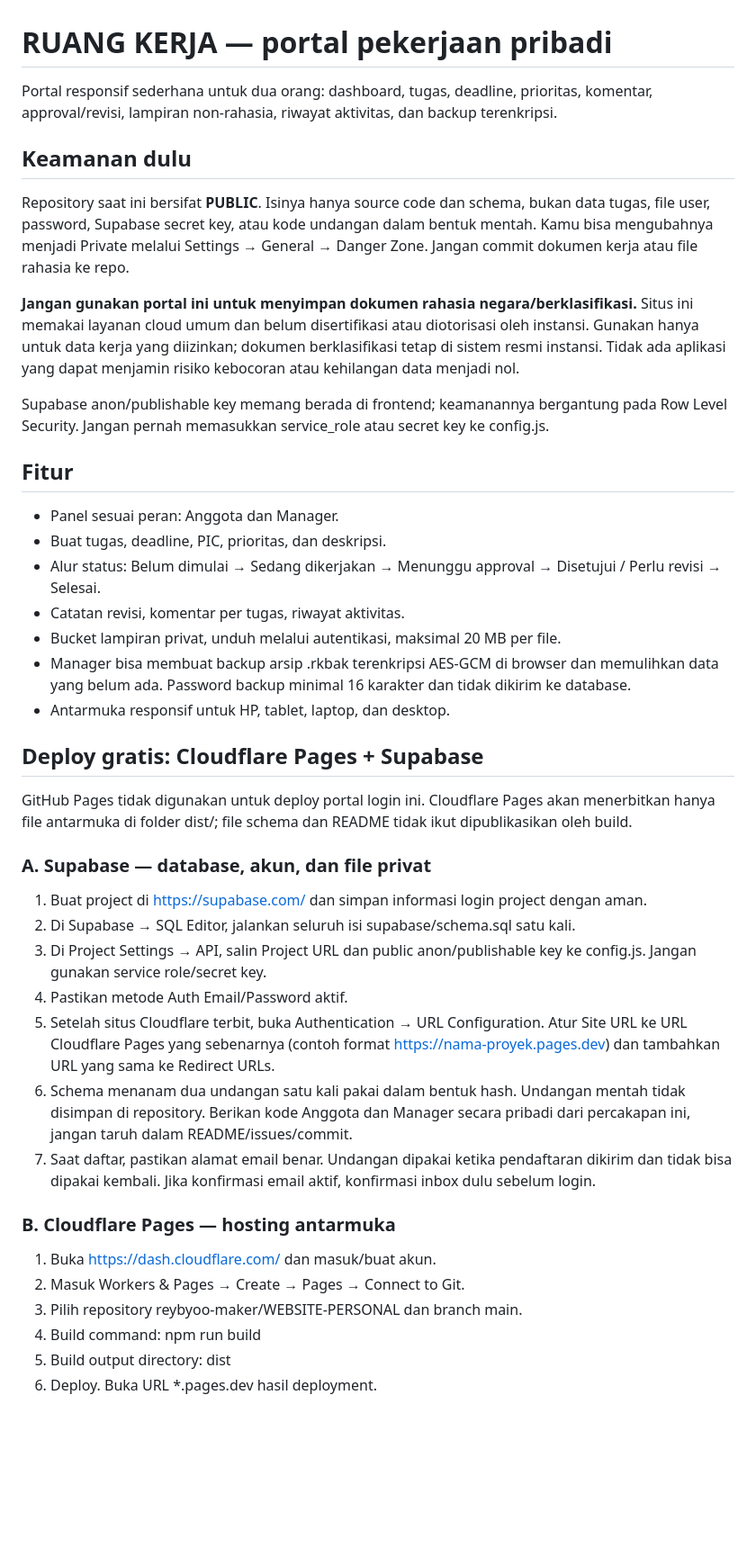
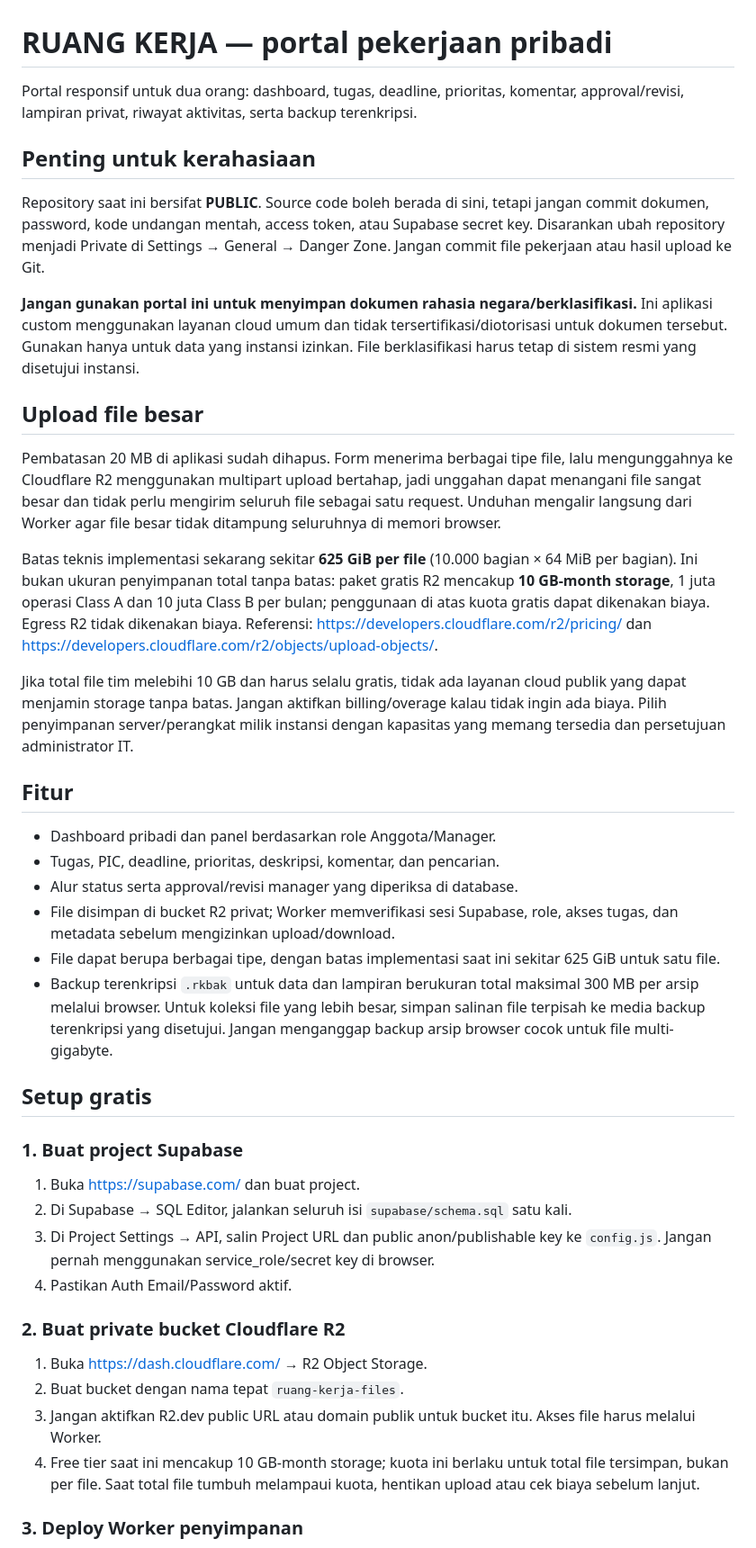
Before and after one commit to reybyoo-maker/WEBSITE-PERSONAL, a Markdown page: README.md, the part around one of its changes. Shown at 90% size. Drawn GitHub-style; blank space fills up the shorter version.

Commit message:
docs: document large multipart upload with private Cloudflare R2

```diff
--- a/README.md
+++ b/README.md
@@ -1,45 +1,45 @@
 # RUANG KERJA — portal pekerjaan pribadi
 
-Portal responsif sederhana untuk dua orang: dashboard, tugas, deadline, prioritas, komentar, approval/revisi, lampiran non-rahasia, riwayat aktivitas, dan backup terenkripsi.
+Portal responsif untuk dua orang: dashboard, tugas, deadline, prioritas, komentar, approval/revisi, lampiran privat, riwayat aktivitas, serta backup terenkripsi.
 
-## Keamanan dulu
+## Penting untuk kerahasiaan
 
-Repository saat ini bersifat **PUBLIC**. Isinya hanya source code dan schema, bukan data tugas, file user, password, Supabase secret key, atau kode undangan dalam bentuk mentah. Kamu bisa mengubahnya menjadi Private melalui Settings → General → Danger Zone. Jangan commit dokumen kerja atau file rahasia ke repo.
+Repository saat ini bersifat **PUBLIC**. Source code boleh berada di sini, tetapi jangan commit dokumen, password, kode undangan mentah, access token, atau Supabase secret key. Disarankan ubah repository menjadi Private di Settings → General → Danger Zone. Jangan commit file pekerjaan atau hasil upload ke Git.
 
-**Jangan gunakan portal ini untuk menyimpan dokumen rahasia negara/berklasifikasi.** Situs ini memakai layanan cloud umum dan belum disertifikasi atau diotorisasi oleh instansi. Gunakan hanya untuk data kerja yang diizinkan; dokumen berklasifikasi tetap di sistem resmi instansi. Tidak ada aplikasi yang dapat menjamin risiko kebocoran atau kehilangan data menjadi nol.
+**Jangan gunakan portal ini untuk menyimpan dokumen rahasia negara/berklasifikasi.** Ini aplikasi custom menggunakan layanan cloud umum dan tidak tersertifikasi/diotorisasi untuk dokumen tersebut. Gunakan hanya untuk data yang instansi izinkan. File berklasifikasi harus tetap di sistem resmi yang disetujui instansi.
 
-Supabase anon/publishable key memang berada di frontend; keamanannya bergantung pada Row Level Security. Jangan pernah memasukkan service_role atau secret key ke config.js.
+## Upload file besar
+
+Pembatasan 20 MB di aplikasi sudah dihapus. Form menerima berbagai tipe file, lalu mengunggahnya ke Cloudflare R2 menggunakan multipart upload bertahap, jadi unggahan dapat menangani file sangat besar dan tidak perlu mengirim seluruh file sebagai satu request. Unduhan mengalir langsung dari Worker agar file besar tidak ditampung seluruhnya di memori browser.
+
+Batas teknis implementasi sekarang sekitar **625 GiB per file** (10.000 bagian × 64 MiB per bagian). Ini bukan ukuran penyimpanan total tanpa batas: paket gratis R2 mencakup **10 GB-month storage**, 1 juta operasi Class A dan 10 juta Class B per bulan; penggunaan di atas kuota gratis dapat dikenakan biaya. Egress R2 tidak dikenakan biaya. Referensi: https://developers.cloudflare.com/r2/pricing/ dan https://developers.cloudflare.com/r2/objects/upload-objects/.
+
+Jika total file tim melebihi 10 GB dan harus selalu gratis, tidak ada layanan cloud publik yang dapat menjamin storage tanpa batas. Jangan aktifkan billing/overage kalau tidak ingin ada biaya. Pilih penyimpanan server/perangkat milik instansi dengan kapasitas yang memang tersedia dan persetujuan administrator IT.
 
 ## Fitur
 
-- Panel sesuai peran: Anggota dan Manager.
-- Buat tugas, deadline, PIC, prioritas, dan deskripsi.
-- Alur status: Belum dimulai → Sedang dikerjakan → Menunggu approval → Disetujui / Perlu revisi → Selesai.
-- Catatan revisi, komentar per tugas, riwayat aktivitas.
-- Bucket lampiran privat, unduh melalui autentikasi, maksimal 20 MB per file.
-- Manager bisa membuat backup arsip .rkbak terenkripsi AES-GCM di browser dan memulihkan data yang belum ada. Password backup minimal 16 karakter dan tidak dikirim ke database.
-- Antarmuka responsif untuk HP, tablet, laptop, dan desktop.
+- Dashboard pribadi dan panel berdasarkan role Anggota/Manager.
+- Tugas, PIC, deadline, prioritas, deskripsi, komentar, dan pencarian.
+- Alur status serta approval/revisi manager yang diperiksa di database.
+- File disimpan di bucket R2 privat; Worker memverifikasi sesi Supabase, role, akses tugas, dan metadata sebelum mengizinkan upload/download.
+- File dapat berupa berbagai tipe, dengan batas implementasi saat ini sekitar 625 GiB untuk satu file.
+- Backup terenkripsi `.rkbak` untuk data dan lampiran berukuran total maksimal 300 MB per arsip melalui browser. Untuk koleksi file yang lebih besar, simpan salinan file terpisah ke media backup terenkripsi yang disetujui. Jangan menganggap backup arsip browser cocok untuk file multi-gigabyte.
 
-## Deploy gratis: Cloudflare Pages + Supabase
+## Setup gratis
 
-GitHub Pages tidak digunakan untuk deploy portal login ini. Cloudflare Pages akan menerbitkan hanya file antarmuka di folder dist/; file schema dan README tidak ikut dipublikasikan oleh build.
+### 1. Buat project Supabase
 
-### A. Supabase — database, akun, dan file privat
+1. Buka https://supabase.com/ dan buat project.
+2. Di Supabase → SQL Editor, jalankan seluruh isi `supabase/schema.sql` satu kali.
+3. Di Project Settings → API, salin Project URL dan public anon/publishable key ke `config.js`. Jangan pernah menggunakan service_role/secret key di browser.
+4. Pastikan Auth Email/Password aktif.
 
-1. Buat project di https://supabase.com/ dan simpan informasi login project dengan aman.
-2. Di Supabase → SQL Editor, jalankan seluruh isi supabase/schema.sql satu kali.
-3. Di Project Settings → API, salin Project URL dan public anon/publishable key ke config.js. Jangan gunakan service role/secret key.
-4. Pastikan metode Auth Email/Password aktif.
-5. Setelah situs Cloudflare terbit, buka Authentication → URL Configuration. Atur Site URL ke URL Cloudflare Pages yang sebenarnya (contoh format https://nama-proyek.pages.dev) dan tambahkan URL yang sama ke Redirect URLs.
-6. Schema menanam dua undangan satu kali pakai dalam bentuk hash. Undangan mentah tidak disimpan di repository. Berikan kode Anggota dan Manager secara pribadi dari percakapan ini, jangan taruh dalam README/issues/commit.
-7. Saat daftar, pastikan alamat email benar. Undangan dipakai ketika pendaftaran dikirim dan tidak bisa dipakai kembali. Jika konfirmasi email aktif, konfirmasi inbox dulu sebelum login.
+### 2. Buat private bucket Cloudflare R2
 
-### B. Cloudflare Pages — hosting antarmuka
+1. Buka https://dash.cloudflare.com/ → R2 Object Storage.
+2. Buat bucket dengan nama tepat `ruang-kerja-files`.
+3. Jangan aktifkan R2.dev public URL atau domain publik untuk bucket itu. Akses file harus melalui Worker.
+4. Free tier saat ini mencakup 10 GB-month storage; kuota ini berlaku untuk total file tersimpan, bukan per file. Saat total file tumbuh melampaui kuota, hentikan upload atau cek biaya sebelum lanjut.
 
-1. Buka https://dash.cloudflare.com/ dan masuk/buat akun.
-2. Masuk Workers & Pages → Create → Pages → Connect to Git.
-3. Pilih repository reybyoo-maker/WEBSITE-PERSONAL dan branch main.
-4. Build command: npm run build
-5. Build output directory: dist
-6. Deploy. Buka URL *.pages.dev hasil deployment.
+### 3. Deploy Worker penyimpanan
 
```
Also changed, not shown: other parts of README.md (+27 -12 lines).
